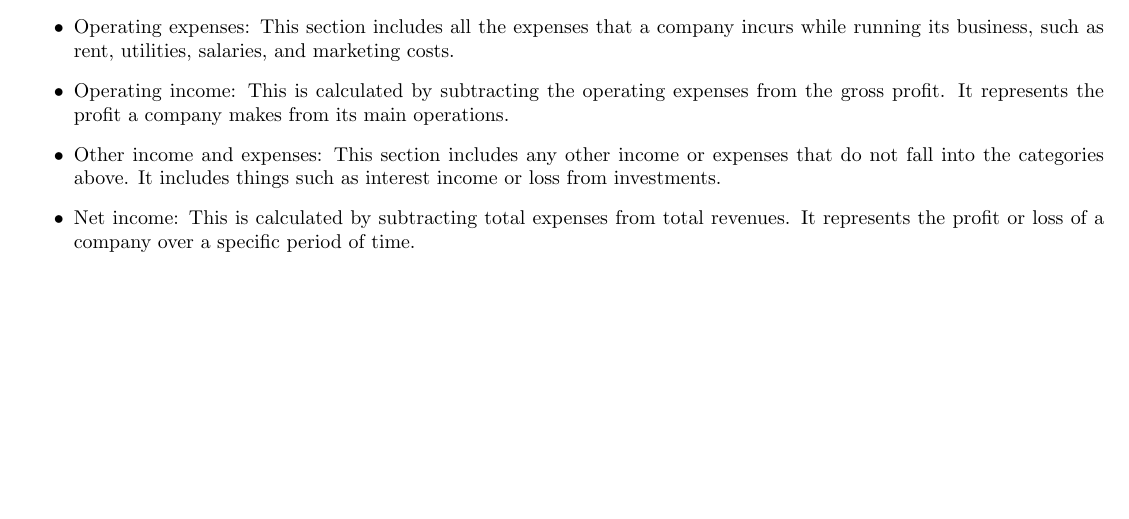
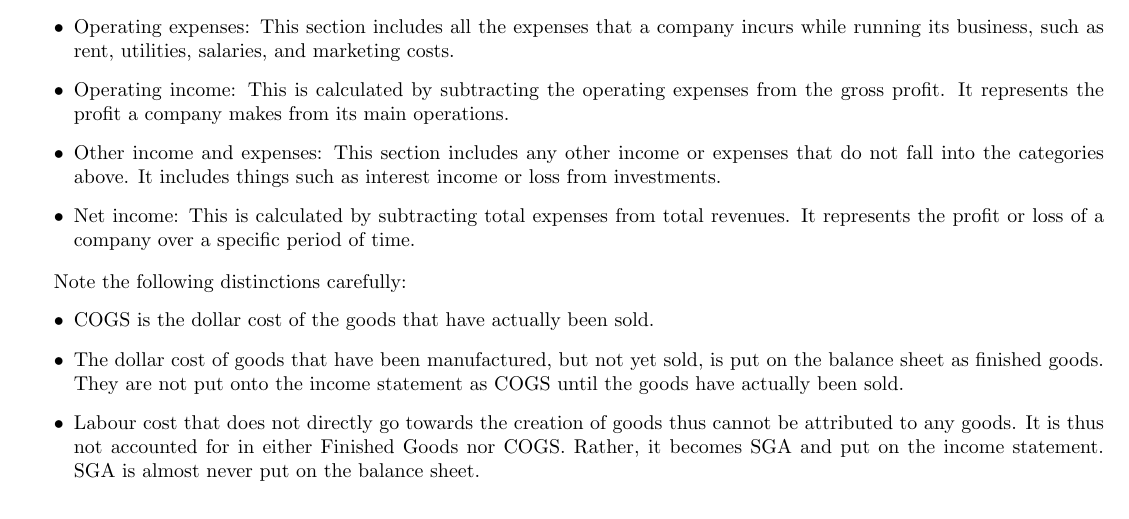
Before and after one commit to oldhiltonian/investment-tools, a LaTeX document (Personal Notes/financial_statement_analysis.tex): part of page 3 of 3 before the commit and part of page 3 of 4 after it, cut so that both start at the same text, the shorter picture padded with empty space. Compiled offline with pdfLaTeX.

```diff
--- a/Personal Notes/financial_statement_analysis.tex
+++ b/Personal Notes/financial_statement_analysis.tex
@@ -101,6 +101,13 @@
 
 \end{itemize}
 
+Note the following distinctions carefully:
+\begin{itemize}
+    \item COGS is the dollar cost of the goods that have actually been sold.
+    \item The dollar cost of goods that have been manufactured, but not yet sold, is put on the balance sheet as finished goods. They are not put onto the income statement as COGS until the goods have actually been sold.
+    \item Labour cost that does not directly go towards the creation of goods thus cannot be attributed to any goods. It is thus not accounted for in either Finished Goods nor COGS. Rather, it becomes SGA and put on the income statement. SGA is almost never put on the balance sheet.
+\end{itemize}
+
 \textcolor{red}{An income statement does not typically include taxes as an explicit line item.}
 
 The income statement is an important financial statement for evaluating a company's financial performance over a period of time and can help to identify trends in revenue, expenses, and net income. It provides information that can be used to make predictions about the company's future performance and make important business decisions.
```
Also changed, not shown: Personal Notes/financial_statement_analysis.pdf, 5 other files.
